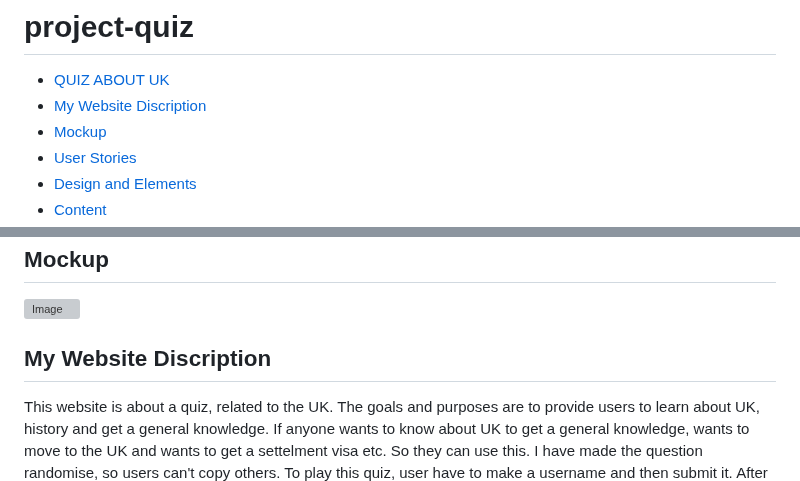
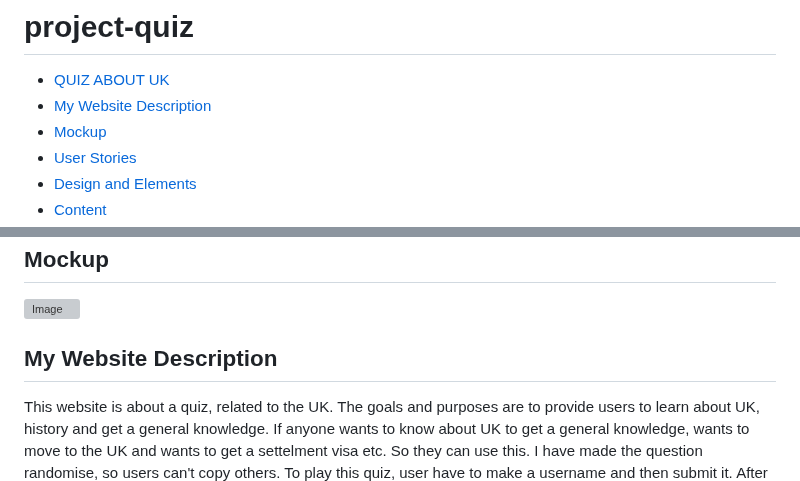
Before and after one commit to Sultana-akther20/project-quiz, a Markdown page: README.md, 2 parts joined by grey strips. GitHub-like rendering; grey boxes are pictures that could not be loaded.

Commit message:
Add the correction of the spelling

```diff
--- a/README.md
+++ b/README.md
@@ -1,6 +1,6 @@
 # project-quiz
 * [QUIZ ABOUT UK](https://sultana-akther20.github.io/project-quiz/)
-* [My Website Discription](#my-website-discription)
+* [My Website Description](#my-website-discription)
 * [Mockup](#mockup)
 * [User Stories](#user-stories)
 * [Design and Elements](#design-and-elements)
@@ -24,7 +24,7 @@
 ## Mockup
 ![Image](https://github.com/user-attachments/assets/37ec7494-d26e-44cf-b645-f9e40a935f1e)
 
-## My Website Discription
+## My Website Description
 This website is about a quiz, related to the UK. The goals and purposes are to provide users to learn about UK, history and get a general knowledge. If anyone wants to know about UK to get a general knowledge, wants to move to the UK and wants to get a settelment visa etc. So they can use this. I have made the question randomise, so users can't copy others. To play this quiz, user have to make a username and then submit it. After it will show user a message by using their username if they wants to go to the quiz page, then they need to click ok. Then in quiz page there will be link for quiz section to go to the quiz or user can scroll down. The next button won't be apear until they click the answer for the first question. Then it will show them in green for correct answer and red for wrong answer and next button will appear on the screen to go to the next question. After finishing all the questions, it will show them the score they have got out of 10 and restart button will show to play again. If they want to play again then click the restart button.
 
 ## User Stories
```
